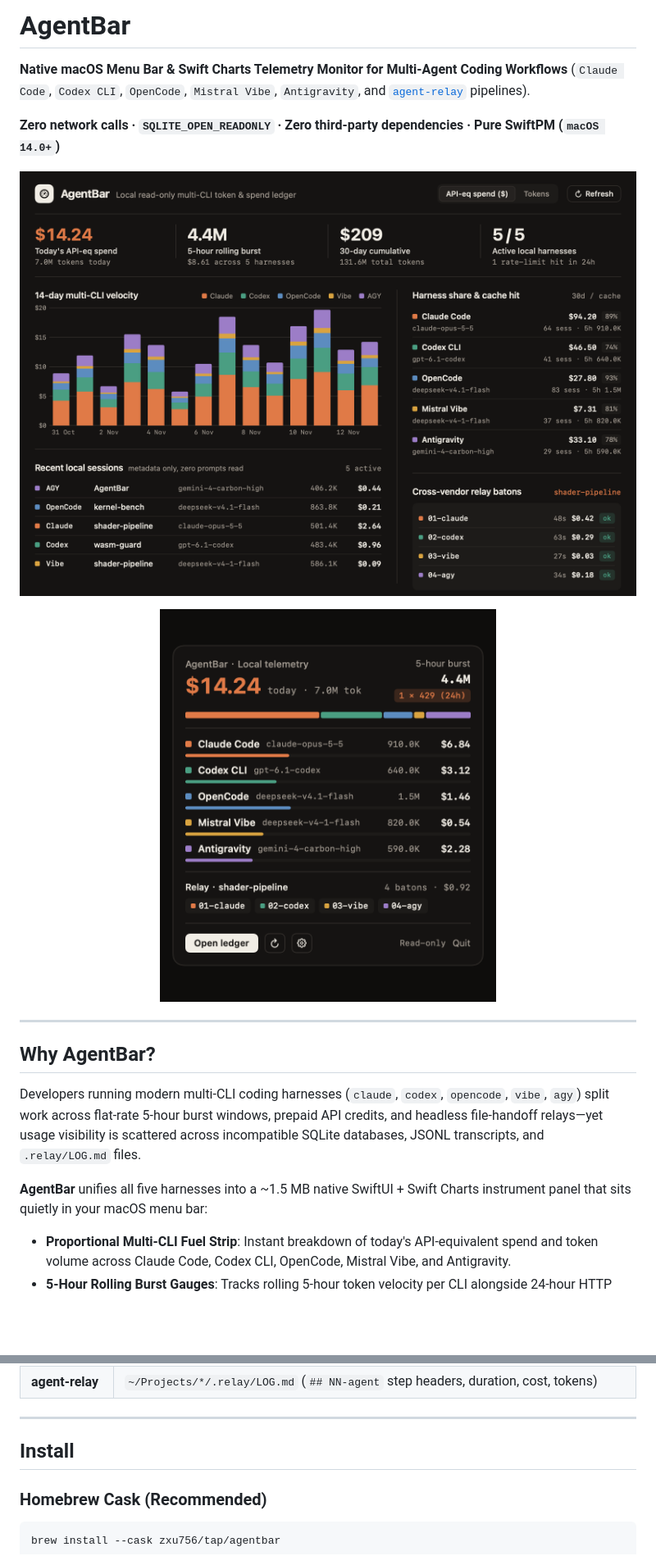
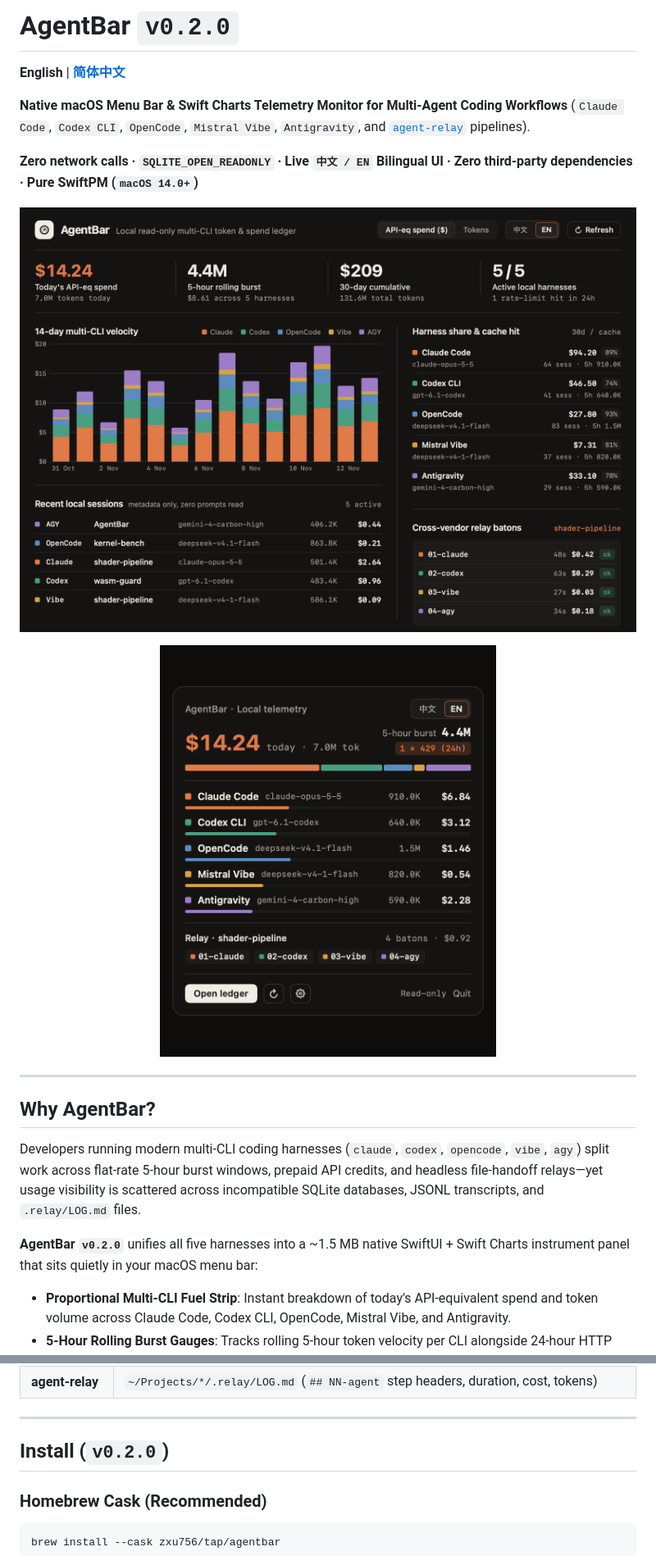
Before and after one commit to zxu756/AgentBar, a Markdown page: README.md, 2 parts joined by grey strips. Shown at 82% size. Drawn GitHub-style; pictures changed too: docs/screenshot-dashboard.png, docs/screenshot-menubar.png; blank space fills up the shorter version.

Commit message:
feat(i18n): add live Chinese/English toggle, Retina screenshots & README.zh-CN (v0.2.0)

```diff
--- a/README.md
+++ b/README.md
@@ -1,8 +1,10 @@
-# AgentBar
+# AgentBar `v0.2.0`
+
+**English** | **[简体中文](README.zh-CN.md)**
 
 **Native macOS Menu Bar & Swift Charts Telemetry Monitor for Multi-Agent Coding Workflows** (`Claude Code`, `Codex CLI`, `OpenCode`, `Mistral Vibe`, `Antigravity`, and [`agent-relay`](https://github.com/zxu756/agent-relay) pipelines).
 
-**Zero network calls · `SQLITE_OPEN_READONLY` · Zero third-party dependencies · Pure SwiftPM (`macOS 14.0+`)**
+**Zero network calls · `SQLITE_OPEN_READONLY` · Live `中文 / EN` Bilingual UI · Zero third-party dependencies · Pure SwiftPM (`macOS 14.0+`)**
 
 ![AgentBar Dashboard](docs/screenshot-dashboard.png)
 
@@ -16,7 +18,7 @@
 
 Developers running modern multi-CLI coding harnesses (`claude`, `codex`, `opencode`, `vibe`, `agy`) split work across flat-rate 5-hour burst windows, prepaid API credits, and headless file-handoff relays—yet usage visibility is scattered across incompatible SQLite databases, JSONL transcripts, and `.relay/LOG.md` files.
 
-**AgentBar** unifies all five harnesses into a ~1.5 MB native SwiftUI + Swift Charts instrument panel that sits quietly in your macOS menu bar:
+**AgentBar `v0.2.0`** unifies all five harnesses into a ~1.5 MB native SwiftUI + Swift Charts instrument panel that sits quietly in your macOS menu bar:
 
 - **Proportional Multi-CLI Fuel Strip**: Instant breakdown of today's API-equivalent spend and token volume across Claude Code, Codex CLI, OpenCode, Mistral Vibe, and Antigravity.
 - **5-Hour Rolling Burst Gauges**: Tracks rolling 5-hour token velocity per CLI alongside 24-hour HTTP `429` / `RESOURCE_EXHAUSTED` rate-limit counters.
@@ -45,7 +48,7 @@ Unlike Electron dashboards or cloud proxies that ask for session cookies, OAuth
 
 ---
 
-## Install
+## Install (`v0.2.0`)
 
 ### Homebrew Cask (Recommended)
 
```
Also changed, not shown: other parts of README.md (+2 -1 lines), README.zh-CN.md (added, +88 -0 lines), docs/screenshot-dashboard-zh.png (added), docs/screenshot-menubar-zh.png (added), 10 other files.
